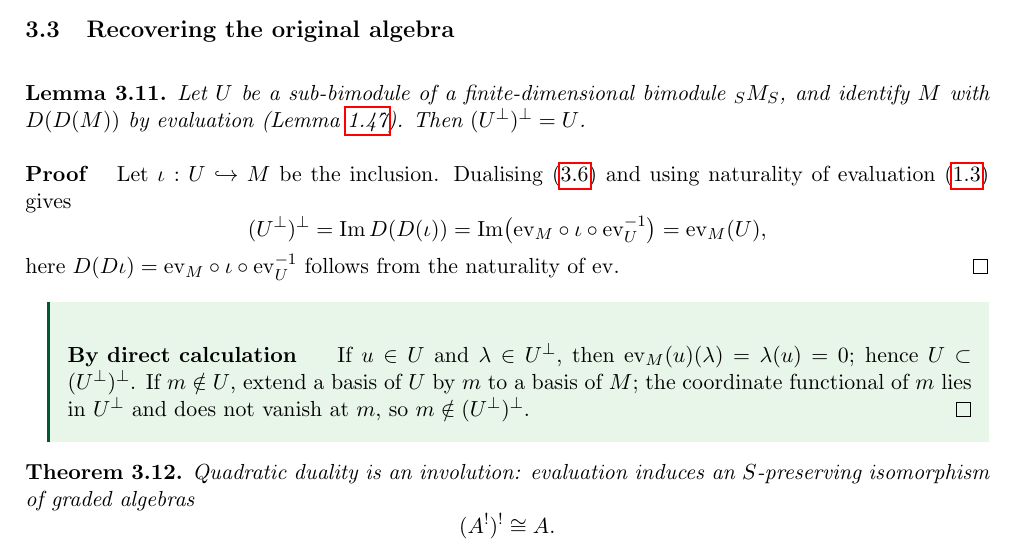
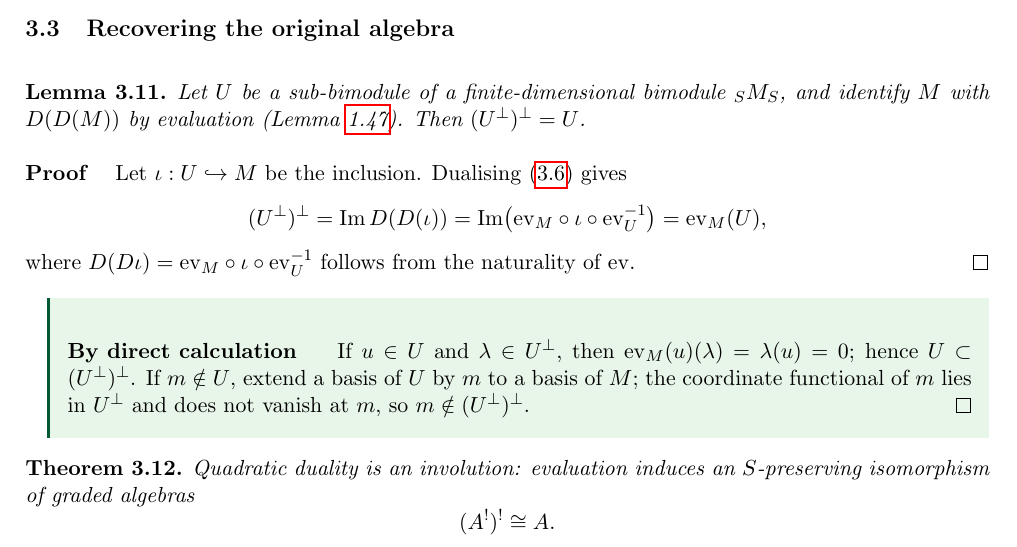
Before and after one commit to aaronkychan/math_work, a LaTeX document (2026_Koszul_lectures/Lectures/Lecture_Koszul.tex, which reads 2026_Koszul_lectures/Lectures/Lecture_Koszul_S3.tex): part of page 41 of 71, cut so that both start at the same text. Compiled offline with pdfLaTeX.

Commit message:
Update Lecture_Koszul_S3.tex

```diff
--- a/2026_Koszul_lectures/Lectures/Lecture_Koszul_S3.tex
+++ b/2026_Koszul_lectures/Lectures/Lecture_Koszul_S3.tex
@@ -283,14 +283,14 @@ Then $(U^\perp)^\perp=U$.
 \end{lemma}
 \begin{proof}
 Let $\iota:U\hookrightarrow M$ be the inclusion.
-Dualising \eqref{eq:orthogonal-exact} and using naturality of evaluation \eqref{eq:vector-bidual-evaluation} gives
+Dualising \eqref{eq:orthogonal-exact} gives
 \[
 (U^\perp)^\perp
 =\Im D(D(\iota))
 =\Im\bigl(\mathrm{ev}_M\circ\iota\circ\mathrm{ev}_U^{-1}\bigr)
 =\mathrm{ev}_M(U),
 \]
-here $D(D\iota)=\mathrm{ev}_M\circ \iota \circ \mathrm{ev}_U^{-1}$ follows from the naturality of $\mathrm{ev}$.
+where $D(D\iota)=\mathrm{ev}_M\circ \iota \circ \mathrm{ev}_U^{-1}$ follows from the naturality of $\mathrm{ev}$.
 \end{proof}
 \begin{supplementary}
 \begin{proof}[By direct calculation]
```
